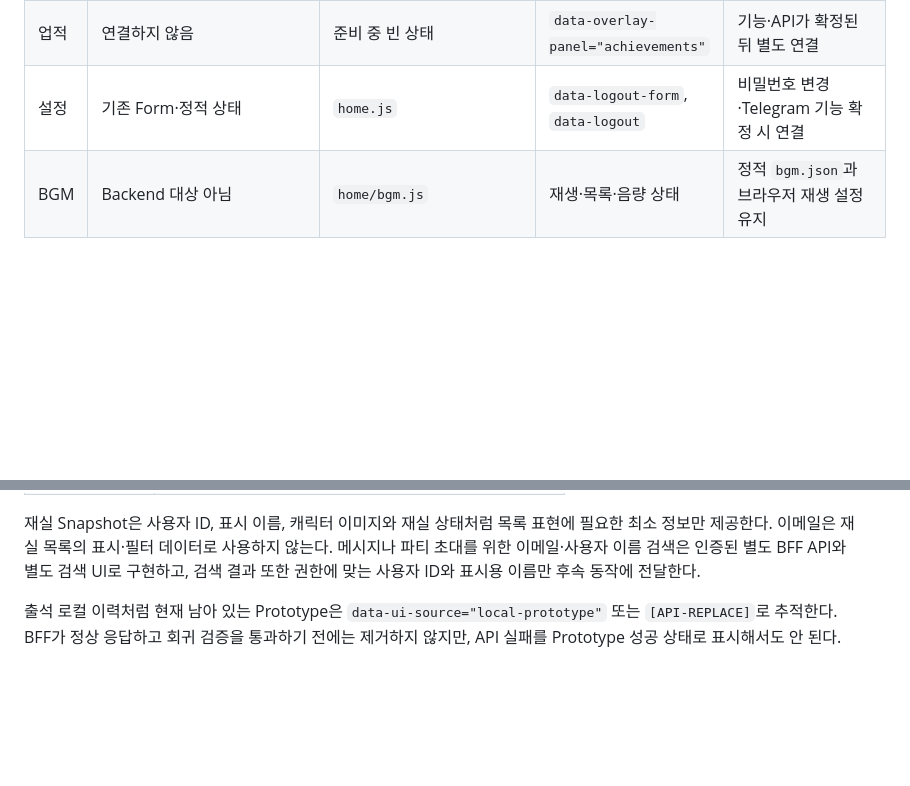
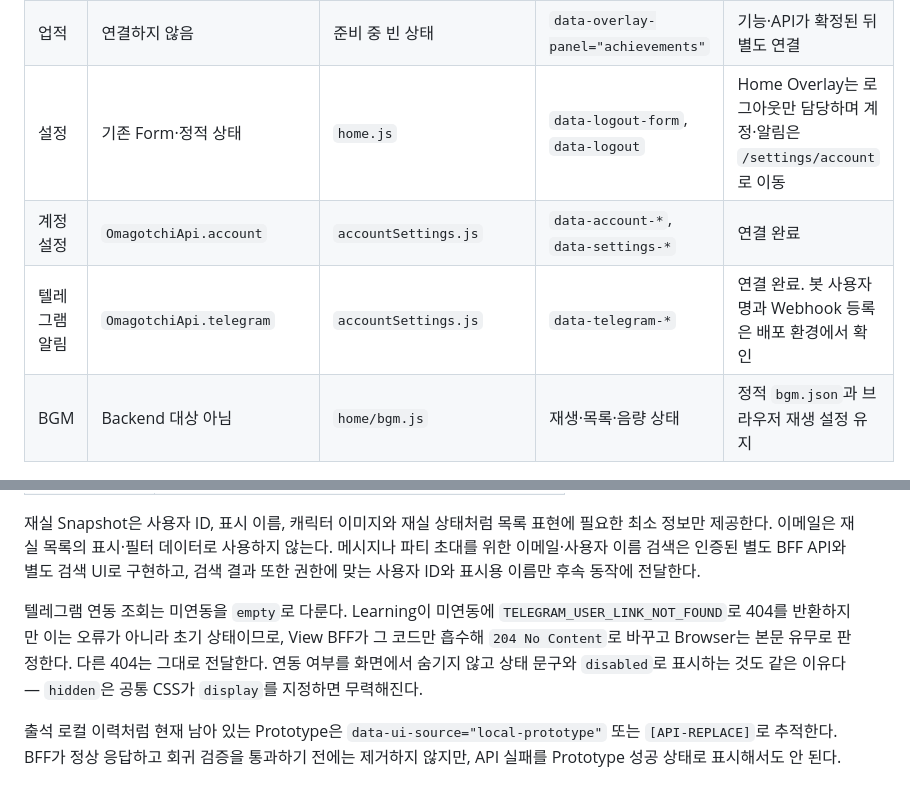
Before and after one commit to nhnacademy-aiot3-omagotchi/omagotchi-frontend, a Markdown page: docs/integration/frontend-backend-connection-map.md, 2 parts joined by grey strips. Drawn GitHub-style; blank space fills up the shorter version.

Commit message:
refactor: 연동 지도 갱

```diff
--- a/docs/integration/frontend-backend-connection-map.md
+++ b/docs/integration/frontend-backend-connection-map.md
@@ -36,7 +36,9 @@ React·Thymeleaf DOM
 | 랭킹 | 추가 adapter 필요 | `home.js` 랭킹 목록 mapping | `data-empty-ranking`, 목록 구조 | Study ranking 응답과 개인정보 표시 범위 |
 | 내 정보 | 추가 adapter 필요 | `renderPersonalOverlay()` | 프로필 DL·실제 사용자 값 | Profile DTO와 approvedCohort |
 | 업적 | 연결하지 않음 | 준비 중 빈 상태 | `data-overlay-panel="achievements"` | 기능·API가 확정된 뒤 별도 연결 |
-| 설정 | 기존 Form·정적 상태 | `home.js` | `data-logout-form`, `data-logout` | 비밀번호 변경·Telegram 기능 확정 시 연결 |
+| 설정 | 기존 Form·정적 상태 | `home.js` | `data-logout-form`, `data-logout` | Home Overlay는 로그아웃만 담당하며 계정·알림은 `/settings/account`로 이동 |
+| 계정 설정 | `OmagotchiApi.account` | `accountSettings.js` | `data-account-*`, `data-settings-*` | 연결 완료 |
+| 텔레그램 알림 | `OmagotchiApi.telegram` | `accountSettings.js` | `data-telegram-*` | 연결 완료. 봇 사용자명과 Webhook 등록은 배포 환경에서 확인 |
 | BGM | Backend 대상 아님 | `home/bgm.js` | 재생·목록·음량 상태 | 정적 `bgm.json`과 브라우저 재생 설정 유지 |
 
 ## 기능별 UI 상태 계약
@@ -54,6 +56,12 @@ React·Thymeleaf DOM
 최소 정보만 제공한다. 이메일은 재실 목록의 표시·필터 데이터로 사용하지 않는다. 메시지나
 파티 초대를 위한 이메일·사용자 이름 검색은 인증된 별도 BFF API와 별도 검색 UI로 구현하고,
 검색 결과 또한 권한에 맞는 사용자 ID와 표시용 이름만 후속 동작에 전달한다.
+
+텔레그램 연동 조회는 미연동을 `empty`로 다룬다. Learning이 미연동에
+`TELEGRAM_USER_LINK_NOT_FOUND`로 404를 반환하지만 이는 오류가 아니라 초기 상태이므로,
+View BFF가 그 코드만 흡수해 `204 No Content`로 바꾸고 Browser는 본문 유무로 판정한다.
+다른 404는 그대로 전달한다. 연동 여부를 화면에서 숨기지 않고 상태 문구와 `disabled`로
+표시하는 것도 같은 이유다 — `hidden`은 공통 CSS가 `display`를 지정하면 무력해진다.
 
 출석 로컬 이력처럼 현재 남아 있는 Prototype은 `data-ui-source="local-prototype"` 또는
 `[API-REPLACE]`로 추적한다. BFF가 정상 응답하고 회귀 검증을 통과하기 전에는 제거하지
```
Also changed, not shown: other parts of docs/integration/frontend-backend-connection-map.md (+1 -1 lines).
